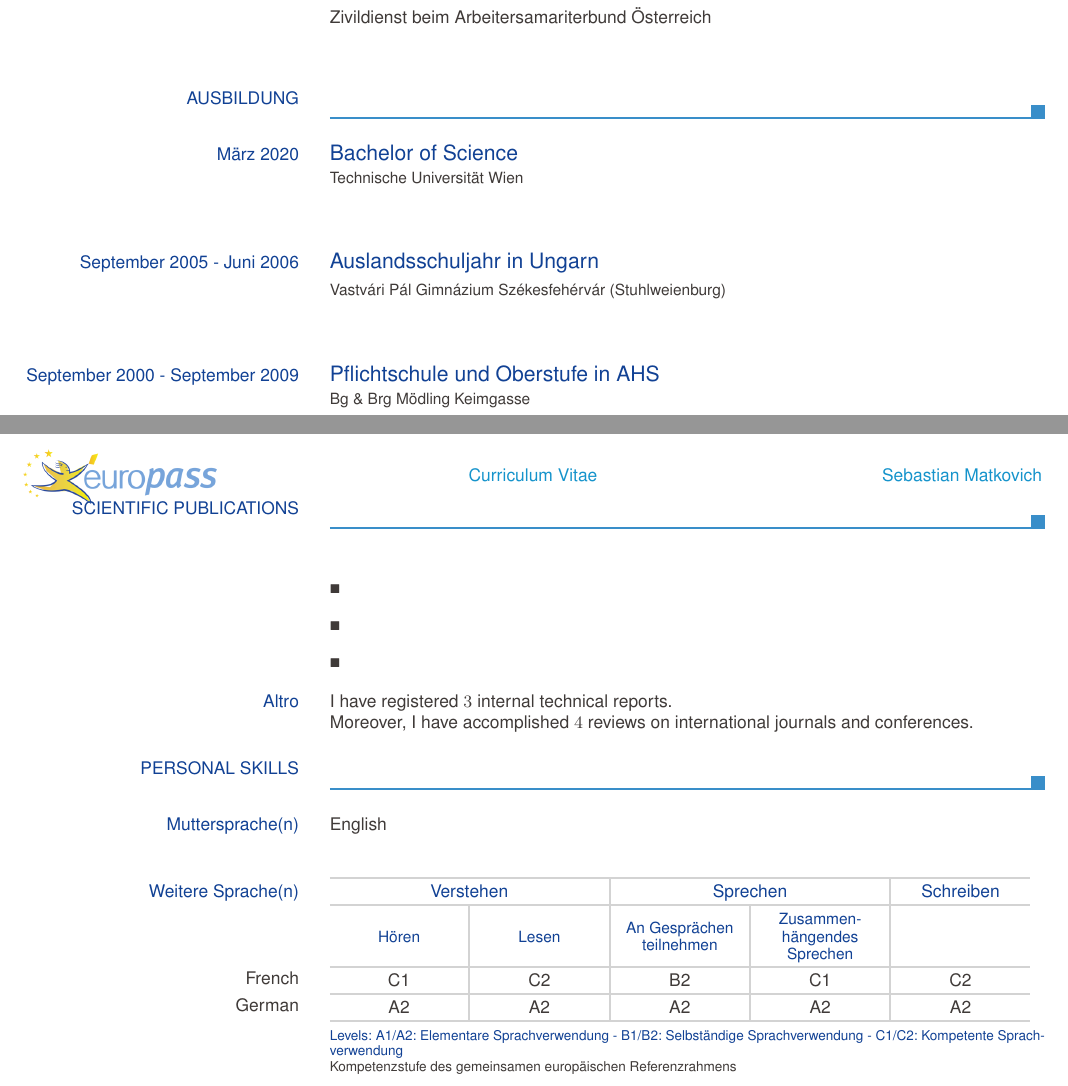
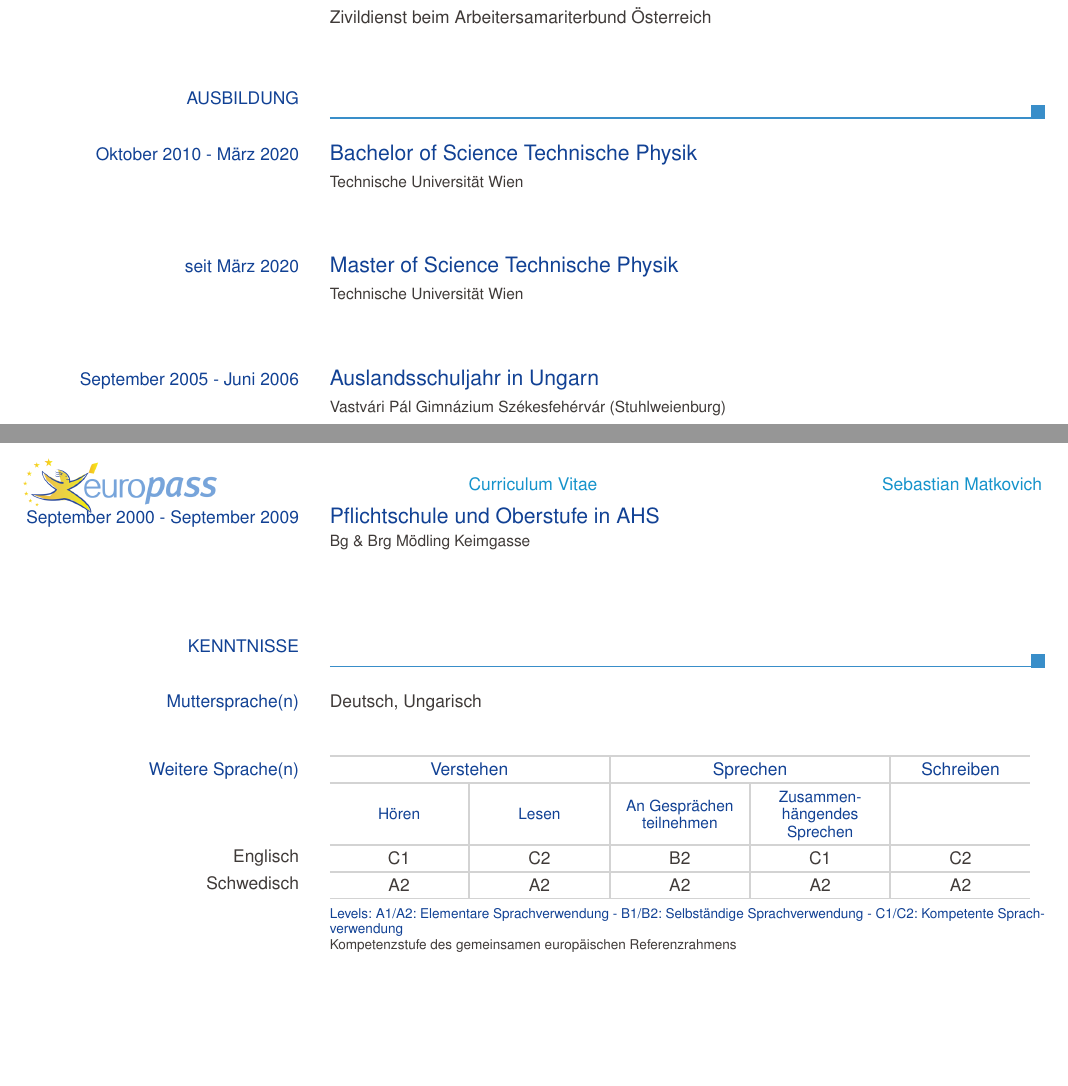
Before and after one commit to smatkovi/europasscv-template, a LaTeX CV (examples/cv_template_en.tex): two parts of pages 1 and 2 of 2, joined at a grey line, cut so that both start at the same text, the shorter picture padded with empty space. Compiled offline with pdfLaTeX.

Commit message:
next personal data

```diff
--- a/examples/cv_template_en.tex
+++ b/examples/cv_template_en.tex
@@ -106,46 +106,47 @@
 \ecvsection{Ausbildung}
 
 
-\ecveducation{M\"arz 2020}{Bachelor of Science}{Technische Universit\"at Wien}{}{}
+\ecveducation{Oktober 2010 - M\"arz 2020}{Bachelor of Science Technische Physik}{Technische Universit\"at Wien}{}{}
+\ecveducation{seit  M\"arz 2020}{Master of Science Technische Physik}{Technische Universit\"at Wien}{}{}
 \ecveducation{September 2005 - Juni 2006}{Auslandsschuljahr in Ungarn}{Vastv\'ari P\'al Gimn\'azium Sz\'ekesfeh\'erv\'ar (Stuhlweienburg)}{}{}
   \ecveducation{September 2000 - September 2009}{Pflichtschule und Oberstufe in AHS}{Bg \& Brg M\"odling Keimgasse}{}{}
 
 % automatically generated publications section
-\ecvsection{Scientific Publications}
+%\ecvsection{Scientific Publications}
+%
+%\ecvitem{\ifthenelse{\boolean{academic}}{Scientific Papers}{}}{\begin{itemize}
+%\item \foreach \x [count=\xi] in \papers {\ifnum\xi=1 \bibentry{\x} \addnumber \fi} % first item
+%\foreach \x [count=\xi] in \papers {\ifnum\xi=1 \else \item \bibentry{\x} \addnumber \fi} % remaining items
+%\end{itemize}
+%}
+%
+%\ifthenelse{\boolean{academic}}{\ecvitem{Technical Reports}{\begin{itemize}
+%\foreach \x [count=\xi] in \technicalreports {\item \bibentry{\x} \addnumber\ }
+%\end{itemize}}}{}
+%
+%\ifthenelse{\boolean{academic}}{\ecvitem{Review Activities}{
+%
+%\vspace{0.3em}
+%
+%\begin{itemize}
+%\foreach \x [count=\xi] in \journalreviews {\item {\x} \addnumber}
+%\foreach \x [count=\xi] in \conferencereviews {\item {\x} \addnumber}
+%\end{itemize}}}{}
+%
+%\ifthenelse{\boolean{academic}}{}{
+%	\ecvitem{Altro}{
+%		I have registered $\thetechnicalreportscount$ internal technical reports.
+%
+%		Moreover, I have accomplished $\thetotalreviewscount$ reviews on international journals and conferences. % $\thejournalreviewscount$ and $\theconferencereviewscount$
+%	}
+%}
 
-\ecvitem{\ifthenelse{\boolean{academic}}{Scientific Papers}{}}{\begin{itemize}
-\item \foreach \x [count=\xi] in \papers {\ifnum\xi=1 \bibentry{\x} \addnumber \fi} % first item
-\foreach \x [count=\xi] in \papers {\ifnum\xi=1 \else \item \bibentry{\x} \addnumber \fi} % remaining items
-\end{itemize}
-}
+\ecvsection{Kenntnisse}
 
-\ifthenelse{\boolean{academic}}{\ecvitem{Technical Reports}{\begin{itemize}
-\foreach \x [count=\xi] in \technicalreports {\item \bibentry{\x} \addnumber\ }
-\end{itemize}}}{}
-
-\ifthenelse{\boolean{academic}}{\ecvitem{Review Activities}{
-
-\vspace{0.3em}
-
-\begin{itemize}
-\foreach \x [count=\xi] in \journalreviews {\item {\x} \addnumber}
-\foreach \x [count=\xi] in \conferencereviews {\item {\x} \addnumber}
-\end{itemize}}}{}
-
-\ifthenelse{\boolean{academic}}{}{
-	\ecvitem{Altro}{
-		I have registered $\thetechnicalreportscount$ internal technical reports.
-
-		Moreover, I have accomplished $\thetotalreviewscount$ reviews on international journals and conferences. % $\thejournalreviewscount$ and $\theconferencereviewscount$
-	}
-}
-
-\ecvsection{Personal skills}
-
-\ecvmothertongue[20pt]{English}
+\ecvmothertongue[20pt]{Deutsch, Ungarisch}
 \ecvlanguageheader
-\ecvlanguage{French}{C1}{C2}{B2}{C1}{C2}
-\ecvlastlanguage{German}{A2}{A2}{A2}{A2}{A2}
+\ecvlanguage{Englisch}{C1}{C2}{B2}{C1}{C2}
+\ecvlastlanguage{Schwedisch}{A2}{A2}{A2}{A2}{A2}
 \ecvlanguagefooter[10pt]
 
 \ecvitem[10pt]{Communication skills}{
```
